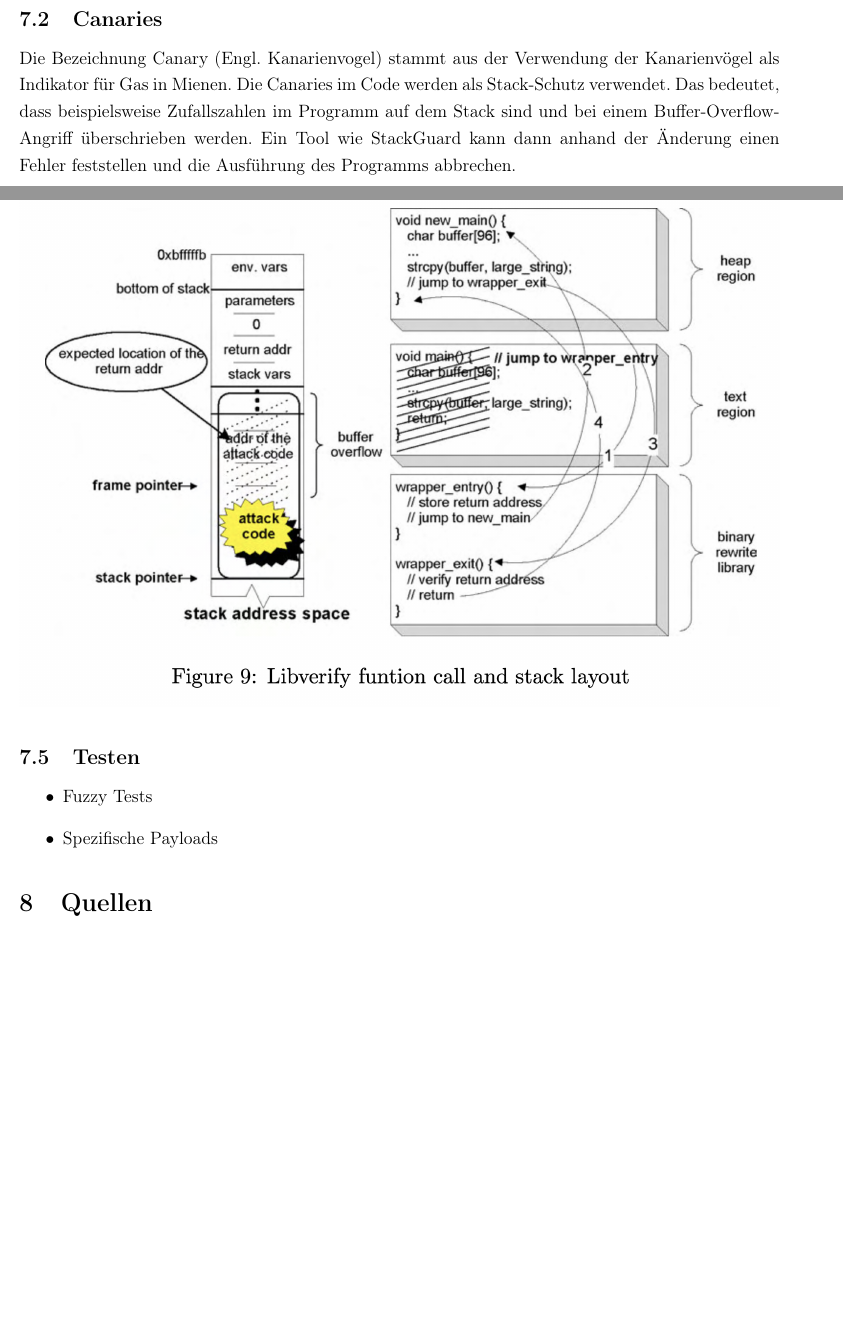
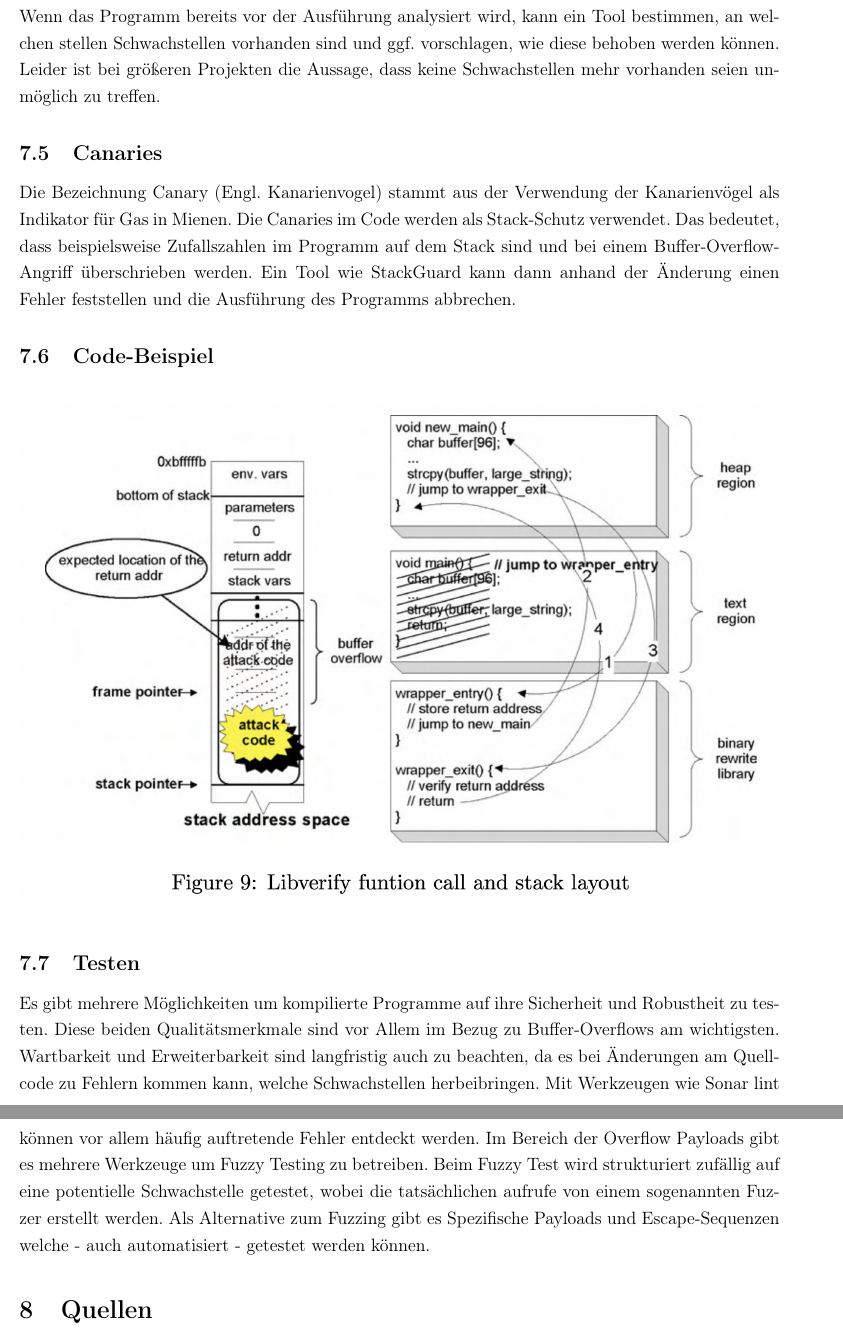
Before and after one commit to JohnMeyerhoff/CyberSecurity, a LaTeX document (abschlussbericht/main.tex, which reads abschlussbericht/countermechanisms.tex): two parts of pages 9 and 10 of 10 before the commit and two parts of pages 10 and 11 of 11 after it, joined at a grey line, cut at the place of the change, the shorter picture padded with empty space. Compiled offline with pdfLaTeX.

Commit message:
Updates to the countermeasures

```diff
--- a/abschlussbericht/countermechanisms.tex
+++ b/abschlussbericht/countermechanisms.tex
@@ -22,9 +22,3 @@ Aktive (Analysierende) Lösungen:
         \item Stack-Schutz mit ``Canary'' (Zufallszahl)
     \end{itemize}
 
-\subsection{Canaries}
-Die Bezeichnung Canary (Engl. Kanarienvogel) stammt aus der Verwendung der Kanarienvögel als
-Indikator für Gas in Mienen. Die Canaries im Code werden als Stack-Schutz verwendet. Das bedeutet,
-dass beispielsweise Zufallszahlen im Programm auf dem Stack sind und bei einem Buffer-Overflow-Angriff
-überschrieben werden. Ein Tool wie StackGuard kann dann anhand der Änderung einen Fehler feststellen und
-die Ausführung des Programms abbrechen.
@@ -38,9 +45,19 @@ etwas falsch gelaufen ist. Diese Methode ist nicht gängig, da sie technisch ges
 umgangen werden kann, solange der Angreifer weiß, welcher Speicherbereich für das Programm
 vorgesehen ist.
 
+\subsection{Statische Analyse}
+Wenn das Programm bereits vor der Ausführung analysiert wird, kann ein
+Tool bestimmen, an welchen stellen Schwachstellen vorhanden sind und
+ggf. vorschlagen, wie diese behoben werden können. Leider ist bei größeren
+Projekten die Aussage, dass keine Schwachstellen mehr vorhanden seien
+unmöglich zu treffen.
 
-% OS_Based kann schwer zwischen exploit und Intent unterscheiden
-% HW_Based gleiches problem
+\subsection{Canaries}
+Die Bezeichnung Canary (Engl. Kanarienvogel) stammt aus der Verwendung der Kanarienvögel als
+Indikator für Gas in Mienen. Die Canaries im Code werden als Stack-Schutz verwendet. Das bedeutet,
+dass beispielsweise Zufallszahlen im Programm auf dem Stack sind und bei einem Buffer-Overflow-Angriff
+überschrieben werden. Ein Tool wie StackGuard kann dann anhand der Änderung einen Fehler feststellen und
+die Ausführung des Programms abbrechen.
 
 \subsection{Code-Beispiel}
     \begin{center}
@@ -49,7 +66,16 @@ vorgesehen ist.
     \end{center}
 
 \subsection{Testen}
-    \begin{itemize}
-        \item Fuzzy Tests
-        \item Spezifische Payloads
-    \end{itemize}
+Es gibt mehrere Möglichkeiten um kompilierte Programme auf ihre Sicherheit
+und Robustheit zu testen. Diese beiden Qualitätsmerkmale sind vor Allem
+im Bezug zu Buffer-Overflows am wichtigsten. Wartbarkeit und Erweiterbarkeit
+sind langfristig auch zu beachten, da es bei Änderungen am Quellcode
+zu Fehlern kommen kann, welche Schwachstellen herbeibringen.
+Mit Werkzeugen wie Sonar lint können vor allem häufig auftretende Fehler entdeckt
+werden.
+Im Bereich der Overflow Payloads gibt es mehrere Werkzeuge um Fuzzy Testing
+zu betreiben. Beim Fuzzy Test wird strukturiert zufällig auf eine
+potentielle Schwachstelle getestet, wobei die tatsächlichen aufrufe
+von einem sogenannten Fuzzer erstellt werden.
+Als Alternative zum Fuzzing gibt es Spezifische Payloads und
+Escape-Sequenzen welche - auch automatisiert - getestet werden können.
```
Also changed, not shown: abschlussbericht/main.pdf, abschlussbericht/countermechanisms.tex (15 more changed lines).
